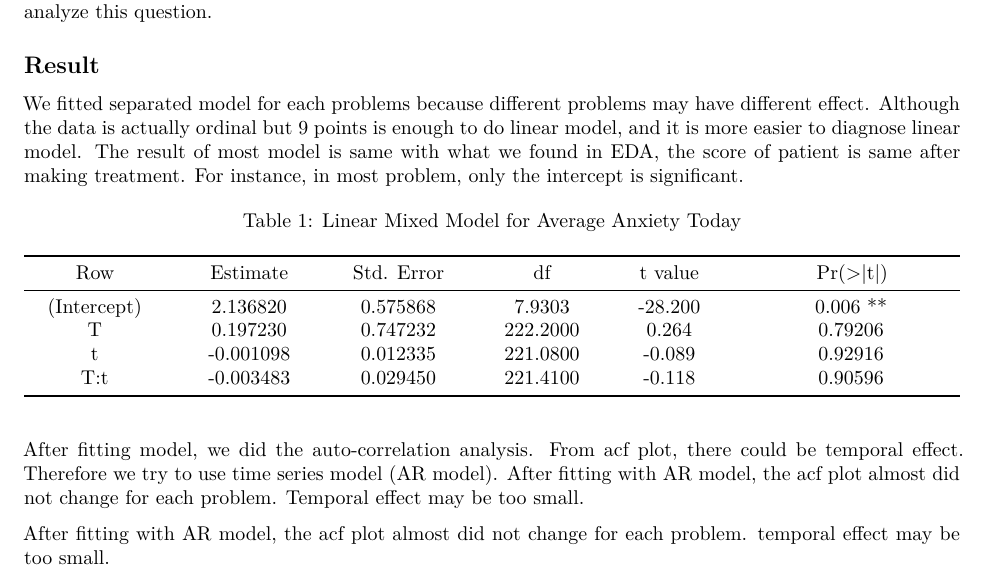
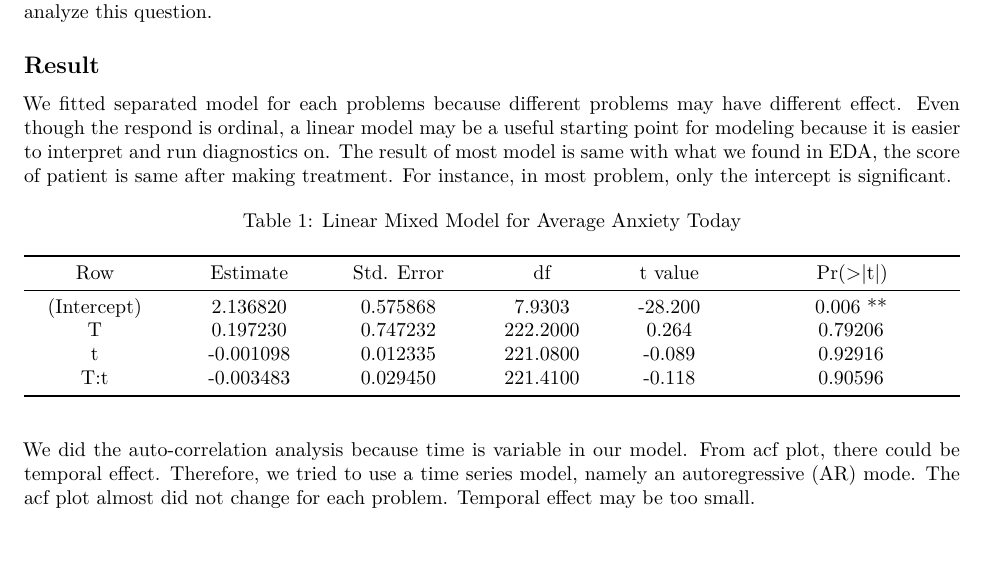
Before and after one commit to SpriteLiu/Consulting-Team-1, an R Markdown document (Ovsanna(1).Rmd): part of page 3 of 8 before the commit and part of page 3 of 6 after it, cut so that both start at the same text, the shorter picture padded with empty space. Rendered offline with R 4.5, knitr and Pandoc, then LaTeX, with nearby package versions.

Commit message:
Modify result section.

````diff
--- a/Ovsanna(1).Rmd
+++ b/Ovsanna(1).Rmd
@@ -181,7 +181,7 @@ We expect that, after fitting these models, there are patterns of increasing sco
 
 ## Result
 
-We fitted separated model for each problems because different problems may have different effect. Although the data is actually ordinal but 9 points is enough to do linear model, and it is more easier to diagnose linear model. The result of most model is same with what we found in EDA, the score of patient is same after making treatment. For instance, in most problem, only the intercept is significant.
+We fitted separated model for each problems because different problems may have different effect. Even though the respond is ordinal, a linear model may be a useful starting point for modeling because it is easier to interpret and run diagnostics on. The result of most model is same with what we found in EDA, the score of patient is same after making treatment. For instance, in most problem, only the intercept is significant.
 
 ```{r, echo=FALSE}
 library(knitr)
@@ -229,7 +229,7 @@ ggplot(m, mapping = aes(x=t, y=y_pred, group=as.factor(ID))) +
   geom_line()+geom_line(aes(x=t, y=y, group=as.factor(ID), colour=as.factor(ID))) +facet_wrap(~ID)+ggtitle("Average Anxiety Today")+geom_vline(data = vline_data, aes(xintercept = xintercept, group = as.factor(ID)), linetype = "dashed")
 ```
 
-<br> After fitting model, we did the auto-correlation analysis. From acf plot, there could be temporal effect. Therefore we try to use time series model (AR model). After fitting with AR model, the acf plot almost did not change for each problem. Temporal effect may be too small. <br>
+<br> We did the auto-correlation analysis because time is variable in our model. From acf plot, there could be temporal effect. Therefore, we tried to use a time series model, namely an autoregressive (AR) mode. The acf plot almost did not change for each problem. Temporal effect may be too small. <br>
 
 ```{r, echo=FALSE,fig.height=4, fig.width=7,fig.cap="ACF Plot of Linear Mixed Model"}
  m$resid <- resid(model2)
@@ -241,7 +241,6 @@ fm1 <- lme(y ~ T+t*T, random = ~1|as.factor(ID),correlation = corAR1(),data = m)
 summary(fm1)
 ```
 
-After fitting with AR model, the acf plot almost did not change for each problem. temporal effect may be too small.
 
 ```{r,echo=FALSE,fig.height=5, fig.width=8,include=FALSE}
 m$resid <- resid(fm1)
````
Also changed, not shown: Ovsanna(1).Rmd (1 more changed lines).
